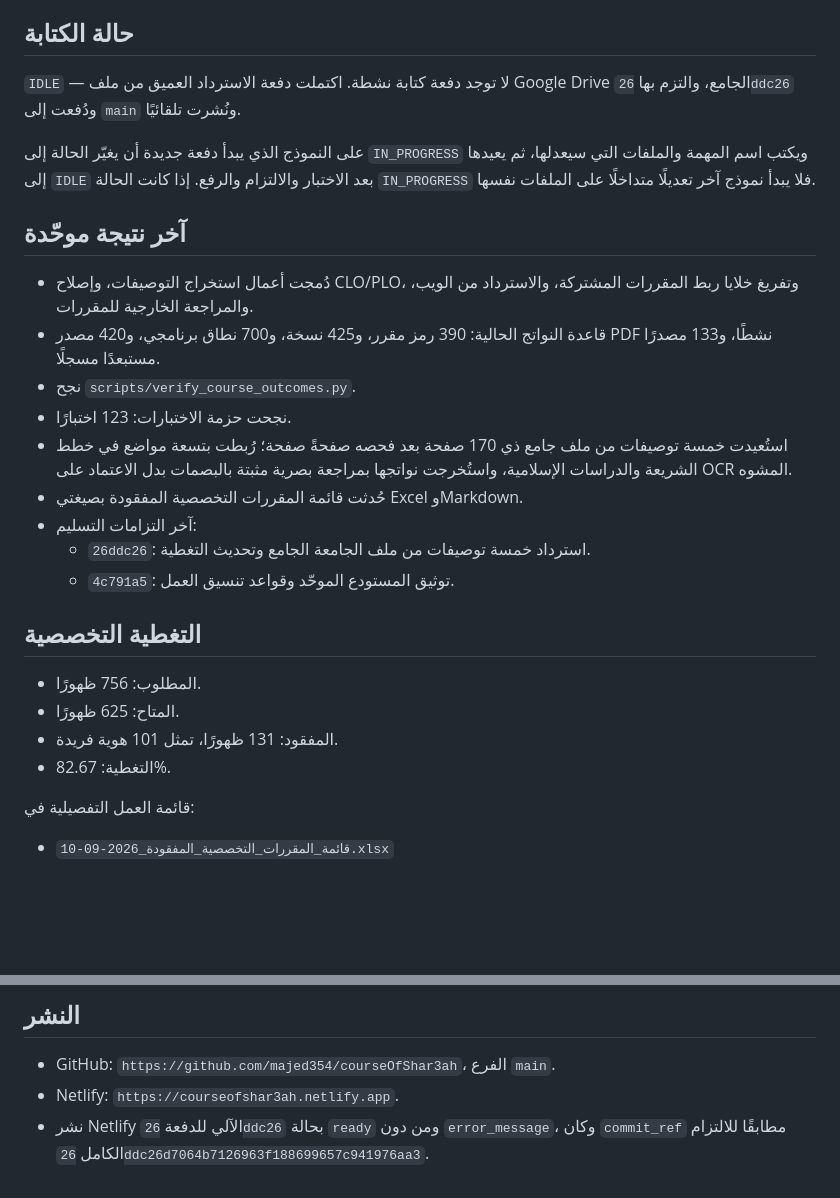
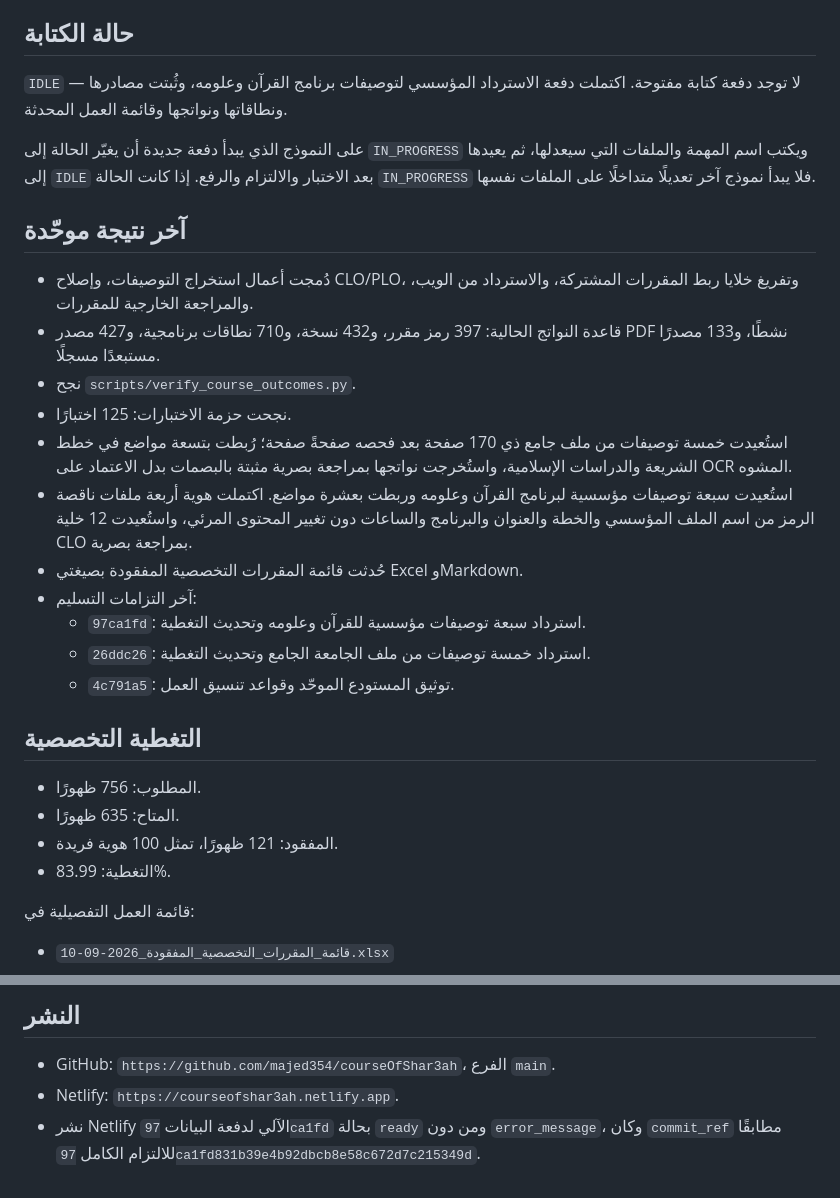
Before and after one commit to majed354/courseOfShar3ah, a Markdown page: WORK_STATUS.md, 2 parts joined by grey strips. GitHub-like rendering; blank space fills up the shorter version.

Commit message:
Mark institutional recovery batch complete

```diff
--- a/WORK_STATUS.md
+++ b/WORK_STATUS.md
@@ -4,8 +4,8 @@
 
 ## حالة الكتابة
 
-`IDLE` — لا توجد دفعة كتابة نشطة. اكتملت دفعة الاسترداد العميق من ملف Google
-Drive الجامع، والتزم بها `26ddc26` ودُفعت إلى `main` ونُشرت تلقائيًا.
+`IDLE` — لا توجد دفعة كتابة مفتوحة. اكتملت دفعة الاسترداد المؤسسي لتوصيفات
+برنامج القرآن وعلومه، وثُبتت مصادرها ونطاقاتها ونواتجها وقائمة العمل المحدثة.
 
 على النموذج الذي يبدأ دفعة جديدة أن يغيّر الحالة إلى `IN_PROGRESS` ويكتب اسم
 المهمة والملفات التي سيعدلها، ثم يعيدها إلى `IDLE` بعد الاختبار والالتزام والرفع.
@@ -16,24 +16,28 @@ Drive الجامع، والتزم بها `26ddc26` ودُفعت إلى `main` و
 
 - دُمجت أعمال استخراج التوصيفات، وإصلاح CLO/PLO، وتفريغ خلايا ربط المقررات
   المشتركة، والاسترداد من الويب، والمراجعة الخارجية للمقررات.
-- قاعدة النواتج الحالية: 390 رمز مقرر، و425 نسخة، و700 نطاق برنامجي، و420
+- قاعدة النواتج الحالية: 397 رمز مقرر، و432 نسخة، و710 نطاقات برنامجية، و427
   مصدر PDF نشطًا، و133 مصدرًا مستبعدًا مسجلًا.
 - نجح `scripts/verify_course_outcomes.py`.
-- نجحت حزمة الاختبارات: 123 اختبارًا.
+- نجحت حزمة الاختبارات: 125 اختبارًا.
 - استُعيدت خمسة توصيفات من ملف جامع ذي 170 صفحة بعد فحصه صفحةً صفحة؛ رُبطت
   بتسعة مواضع في خطط الشريعة والدراسات الإسلامية، واستُخرجت نواتجها بمراجعة
   بصرية مثبتة بالبصمات بدل الاعتماد على OCR المشوه.
+- استُعيدت سبعة توصيفات مؤسسية لبرنامج القرآن وعلومه وربطت بعشرة مواضع. اكتملت
+  هوية أربعة ملفات ناقصة الرمز من اسم الملف المؤسسي والخطة والعنوان والبرنامج
+  والساعات دون تغيير المحتوى المرئي، واستُعيدت 12 خلية CLO بمراجعة بصرية.
 - حُدثت قائمة المقررات التخصصية المفقودة بصيغتي Excel وMarkdown.
 - آخر التزامات التسليم:
+  - `97ca1fd`: استرداد سبعة توصيفات مؤسسية للقرآن وعلومه وتحديث التغطية.
   - `26ddc26`: استرداد خمسة توصيفات من ملف الجامعة الجامع وتحديث التغطية.
   - `4c791a5`: توثيق المستودع الموحّد وقواعد تنسيق العمل.
 
 ## التغطية التخصصية
 
 - المطلوب: 756 ظهورًا.
-- المتاح: 625 ظهورًا.
-- المفقود: 131 ظهورًا، تمثل 101 هوية فريدة.
-- التغطية: 82.67%.
+- المتاح: 635 ظهورًا.
+- المفقود: 121 ظهورًا، تمثل 100 هوية فريدة.
+- التغطية: 83.99%.
 
 قائمة العمل التفصيلية في:
 
@@ -50,6 +54,6 @@ Drive الجامع، والتزم بها `26ddc26` ودُفعت إلى `main` و
 
 - GitHub: `https://github.com/majed354/courseOfShar3ah`، الفرع `main`.
 - Netlify: `https://courseofshar3ah.netlify.app`.
-- نشر Netlify الآلي للدفعة `26ddc26` بحالة `ready` ومن دون `error_message`،
+- نشر Netlify الآلي لدفعة البيانات `97ca1fd` بحالة `ready` ومن دون `error_message`،
   وكان `commit_ref` مطابقًا للالتزام الكامل
-  `26ddc26d7064b7126963f188699657c941976aa3`.
+  `97ca1fd831b39e4b92dbcb8e58c672d7c215349d`.
```
Also changed, not shown: other parts of WORK_STATUS.md (+1 -1 lines).
